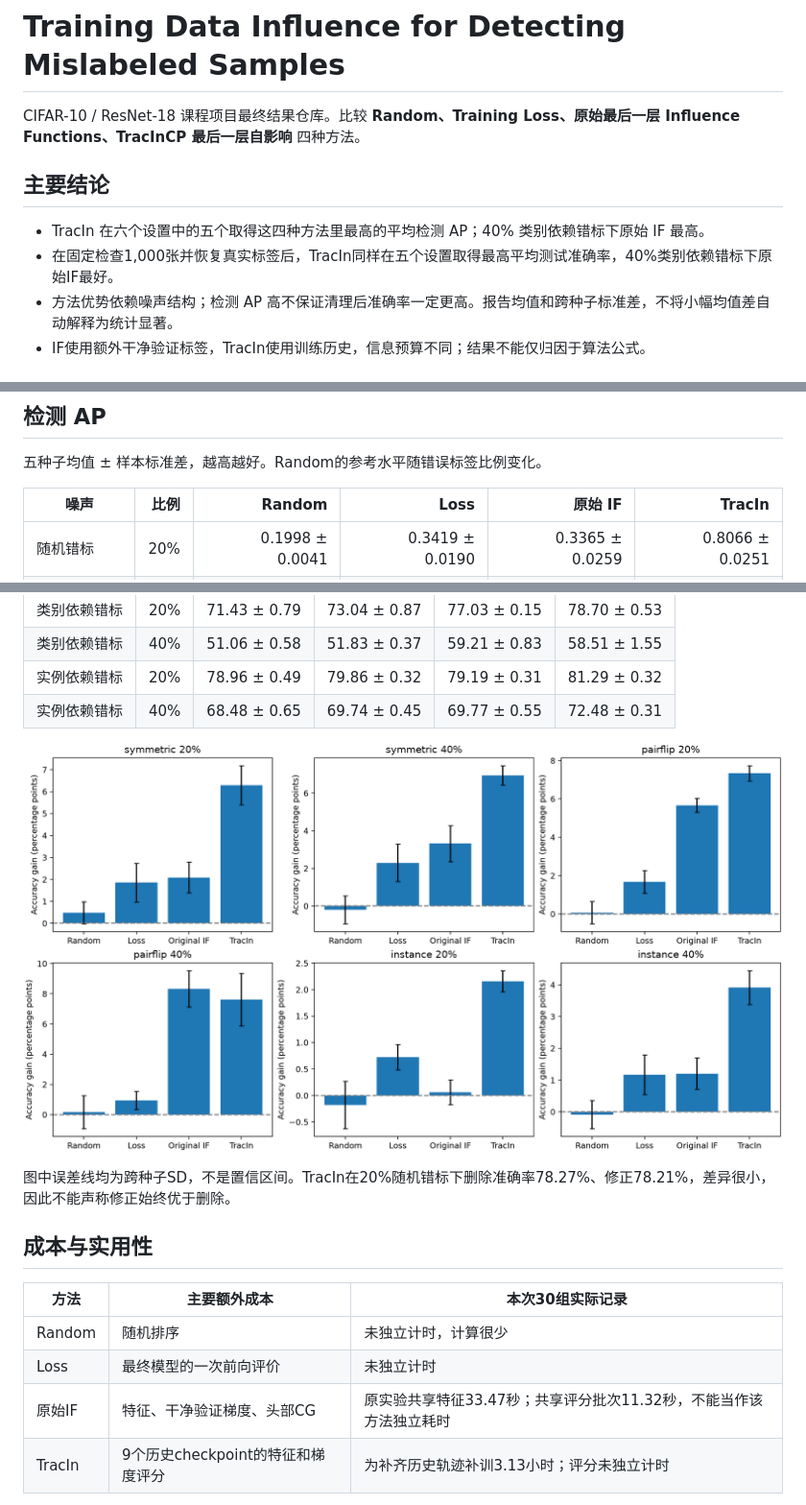
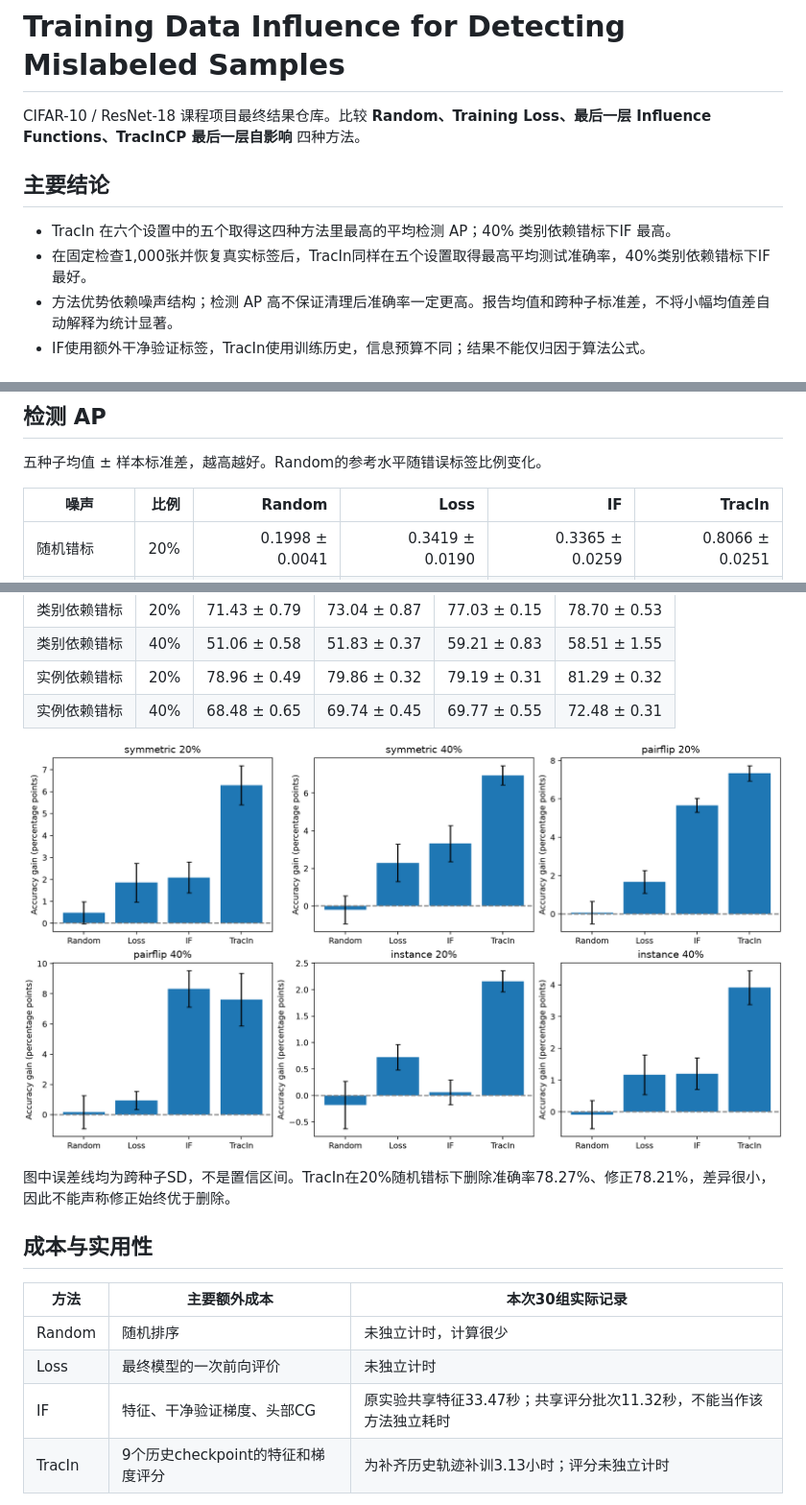
Before and after one commit to vvvvvvvvvillan/training-data-influence, a Markdown page: README.md, 3 parts joined by grey strips. Shown at 96% size. Rendered like a GitHub page; pictures changed too: figures/removal_gain.png.

```diff
--- a/README.md
+++ b/README.md
@@ -1,11 +1,11 @@
 # Training Data Influence for Detecting Mislabeled Samples
 
-CIFAR-10 / ResNet-18 课程项目最终结果仓库。比较 **Random、Training Loss、原始最后一层 Influence Functions、TracInCP 最后一层自影响** 四种方法。
+CIFAR-10 / ResNet-18 课程项目最终结果仓库。比较 **Random、Training Loss、最后一层 Influence Functions、TracInCP 最后一层自影响** 四种方法。
 
 ## 主要结论
 
-- TracIn 在六个设置中的五个取得这四种方法里最高的平均检测 AP；40% 类别依赖错标下原始 IF 最高。
-- 在固定检查1,000张并恢复真实标签后，TracIn同样在五个设置取得最高平均测试准确率，40%类别依赖错标下原始IF最好。
+- TracIn 在六个设置中的五个取得这四种方法里最高的平均检测 AP；40% 类别依赖错标下IF 最高。
+- 在固定检查1,000张并恢复真实标签后，TracIn同样在五个设置取得最高平均测试准确率，40%类别依赖错标下IF最好。
 - 方法优势依赖噪声结构；检测 AP 高不保证清理后准确率一定更高。报告均值和跨种子标准差，不将小幅均值差自动解释为统计显著。
 - IF使用额外干净验证标签，TracIn使用训练历史，信息预算不同；结果不能仅归因于算法公式。
 
@@ -30,7 +30,7 @@ CIFAR-10 / ResNet-18 课程项目最终结果仓库。比较 **Random、Training
 
 五种子均值 ± 样本标准差，越高越好。Random的参考水平随错误标签比例变化。
 
-| 噪声 | 比例 | Random | Loss | 原始 IF | TracIn |
+| 噪声 | 比例 | Random | Loss | IF | TracIn |
 |---|---:|---:|---:|---:|---:|
 | 随机错标 | 20% | 0.1998 ± 0.0041 | 0.3419 ± 0.0190 | 0.3365 ± 0.0259 | 0.8066 ± 0.0251 |
 | 随机错标 | 40% | 0.3972 ± 0.0050 | 0.5110 ± 0.0131 | 0.5482 ± 0.0097 | 0.8433 ± 0.0132 |
@@ -88,7 +88,7 @@ CIFAR-10 / ResNet-18 课程项目最终结果仓库。比较 **Random、Training
 |---|---|---|
 | Random | 随机排序 | 未独立计时，计算很少 |
 | Loss | 最终模型的一次前向评价 | 未独立计时 |
-| 原始IF | 特征、干净验证梯度、头部CG | 原实验共享特征33.47秒；共享评分批次11.32秒，不能当作该方法独立耗时 |
+| IF | 特征、干净验证梯度、头部CG | 原实验共享特征33.47秒；共享评分批次11.32秒，不能当作该方法独立耗时 |
 | TracIn | 9个历史checkpoint的特征和梯度评分 | 为补齐历史轨迹补训3.13小时；评分未独立计时 |
 
 IF需要额外2,000个干净归因标签。TracIn若在原训练中预先保存checkpoint，可避免本次轨迹补训，但仍有评分与存储成本。每种方法60次清理重训约6–7小时，这主要是比较方法效果的实验成本。实际硬件为单个H100 MIG 3g.40gb，不是8卡运行。
```
Also changed, not shown: other parts of README.md (+3 -3 lines), docs/PROTOCOL.md (+1 -1 lines), figures/correction_gain.png, figures/detection_ap.png, 1 other file.
